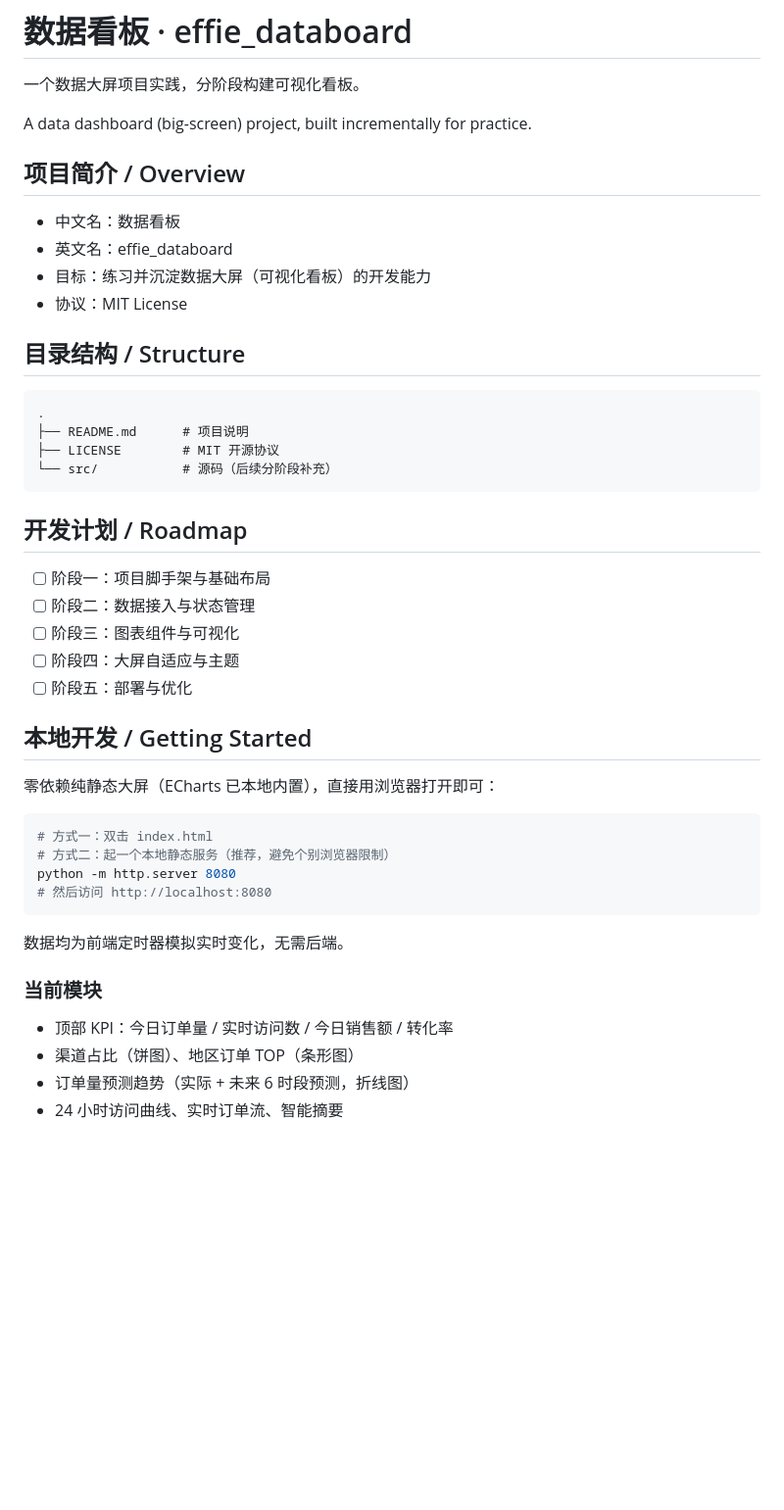
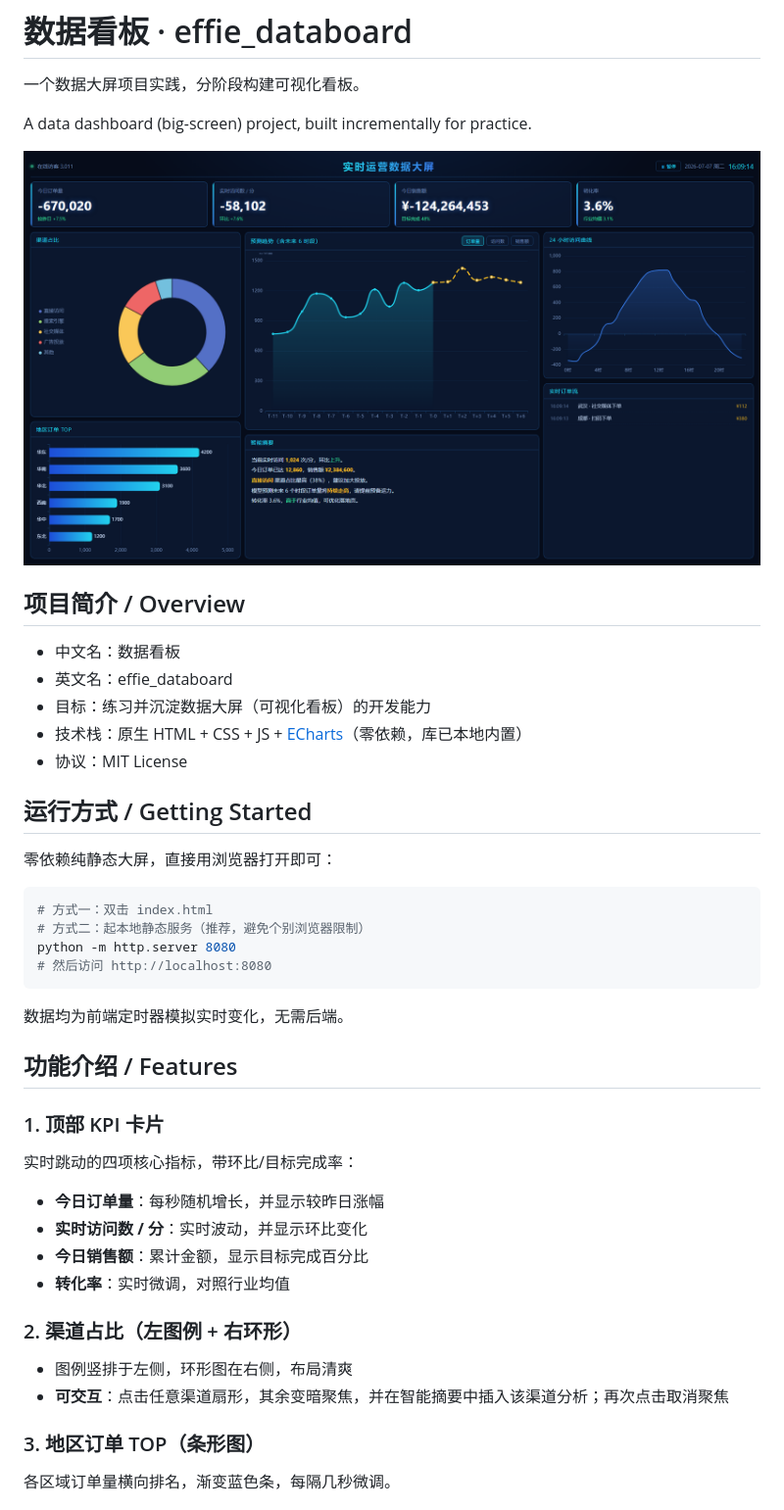
Before and after one commit to cfl-Effie/effie_databoard, a Markdown page: README.md, the part around one of its changes. Shown at 98% size. Rendered like a GitHub page; pictures changed too: preview.png (added); blank space fills up the shorter version.

Commit message:
docs: 更新 README 功能介绍并补充运行效果预览图 preview.png

````diff
--- a/README.md
+++ b/README.md
@@ -4,45 +4,42 @@
 
 A data dashboard (big-screen) project, built incrementally for practice.
 
+![preview](preview.png)
+
 ## 项目简介 / Overview
 
 - 中文名：数据看板
 - 英文名：effie_databoard
 - 目标：练习并沉淀数据大屏（可视化看板）的开发能力
+- 技术栈：原生 HTML + CSS + JS + [ECharts](https://echarts.apache.org/)（零依赖，库已本地内置）
 - 协议：MIT License
 
-## 目录结构 / Structure
+## 运行方式 / Getting Started
 
-```
-.
-├── README.md      # 项目说明
-├── LICENSE        # MIT 开源协议
-└── src/           # 源码（后续分阶段补充）
-```
-
-## 开发计划 / Roadmap
-
-- [ ] 阶段一：项目脚手架与基础布局
-- [ ] 阶段二：数据接入与状态管理
-- [ ] 阶段三：图表组件与可视化
-- [ ] 阶段四：大屏自适应与主题
-- [ ] 阶段五：部署与优化
-
-## 本地开发 / Getting Started
-
-零依赖纯静态大屏（ECharts 已本地内置），直接用浏览器打开即可：
+零依赖纯静态大屏，直接用浏览器打开即可：
 
 ```bash
 # 方式一：双击 index.html
-# 方式二：起一个本地静态服务（推荐，避免个别浏览器限制）
+# 方式二：起本地静态服务（推荐，避免个别浏览器限制）
 python -m http.server 8080
 # 然后访问 http://localhost:8080
 ```
 
 数据均为前端定时器模拟实时变化，无需后端。
 
-### 当前模块
-- 顶部 KPI：今日订单量 / 实时访问数 / 今日销售额 / 转化率
-- 渠道占比（饼图）、地区订单 TOP（条形图）
-- 订单量预测趋势（实际 + 未来 6 时段预测，折线图）
-- 24 小时访问曲线、实时订单流、智能摘要
+## 功能介绍 / Features
+
+### 1. 顶部 KPI 卡片
+实时跳动的四项核心指标，带环比/目标完成率：
+- **今日订单量**：每秒随机增长，并显示较昨日涨幅
+- **实时访问数 / 分**：实时波动，并显示环比变化
+- **今日销售额**：累计金额，显示目标完成百分比
+- **转化率**：实时微调，对照行业均值
+
+### 2. 渠道占比（左图例 + 右环形）
+- 图例竖排于左侧，环形图在右侧，布局清爽
+- **可交互**：点击任意渠道扇形，其余变暗聚焦，并在智能摘要中插入该渠道分析；再次点击取消聚焦
+
+### 3. 地区订单 TOP（条形图）
+各区域订单量横向排名，渐变蓝色条，每隔几秒微调。
+
````
Also changed, not shown: other parts of README.md (+37 -0 lines).
